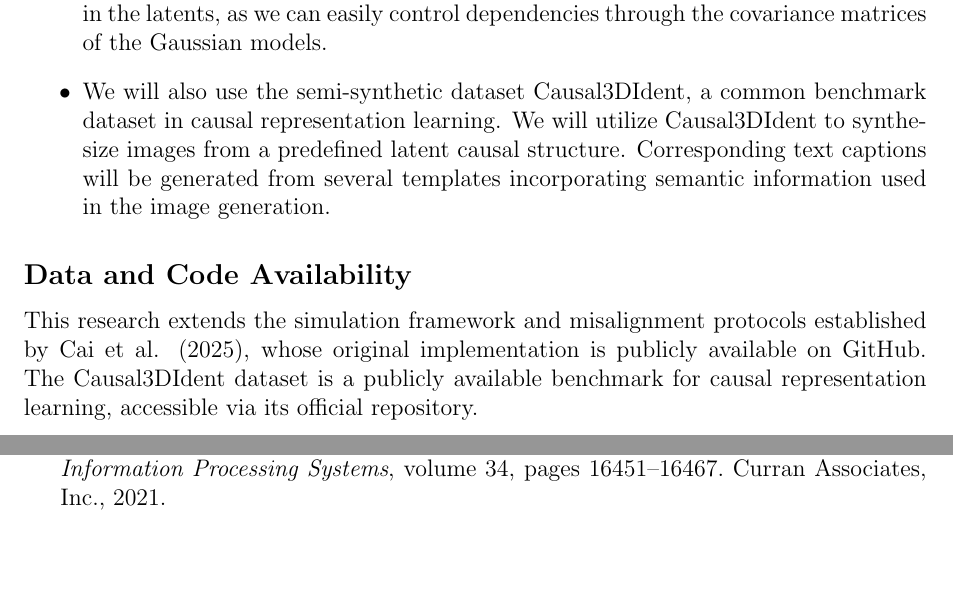
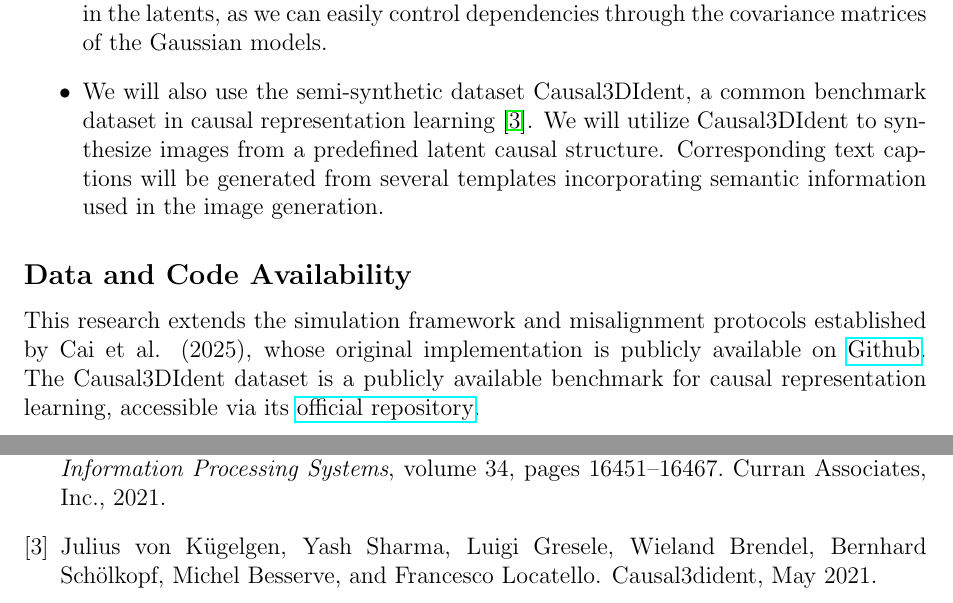
Before and after one commit to Virusmint/multiview-sparse, a LaTeX document (proposal/main.tex): two parts of pages 2 and 3 of 3, joined at a grey line, cut so that both start at the same text, the shorter picture padded with empty space. Compiled offline with pdfLaTeX.

Commit message:
proposal minor fixes

```diff
--- a/proposal/main.tex
+++ b/proposal/main.tex
@@ -32,11 +32,11 @@ We will evaluate the performance of the learned representations using several cr
 We will conduct our experiments on several types of datasets:
 \begin{itemize}
   \item First, we will use a fully controlled synthetic setting in which the semantic and modality specific latents will be generated from multivariate Gaussian distributions, which we will use to randomly initialize image and text data using invertible MLPs. The synthetic setting is ideal for investigating the effects of statistical dependencies in the latents, as we can easily control dependencies through the covariance matrices of the Gaussian models.
-  \item We will also use the semi-synthetic dataset Causal3DIdent, a common benchmark dataset in causal representation learning. We will utilize Causal3DIdent to synthesize images from a predefined latent causal structure. Corresponding text captions will be generated from several templates incorporating semantic information used in the image generation.
+  \item We will also use the semi-synthetic dataset Causal3DIdent, a common benchmark dataset in causal representation learning \cite{julius_von_kugelgen_2021_4784282}. We will utilize Causal3DIdent to synthesize images from a predefined latent causal structure. Corresponding text captions will be generated from several templates incorporating semantic information used in the image generation.
 \end{itemize}
 
 \subsection*{Data and Code Availability}
-This research extends the simulation framework and misalignment protocols established by Cai et al. (2025), whose original implementation is publicly available on GitHub. The Causal3DIdent dataset is a publicly available benchmark for causal representation learning, accessible via its official repository.
+This research extends the simulation framework and misalignment protocols established by Cai et al. (2025), whose original implementation is publicly available on \href{https://github.com/YichaoCai1/crossmodal_misalignment/tree/main}{Github}. The Causal3DIdent dataset is a publicly available benchmark for causal representation learning, accessible via its \href{https://zenodo.org/records/4784282#.YgWo0PXMKbg}{official repository}.
 
 \newpage
 \bibliographystyle{unsrt}
```
Also changed, not shown: proposal/main.pdf.
